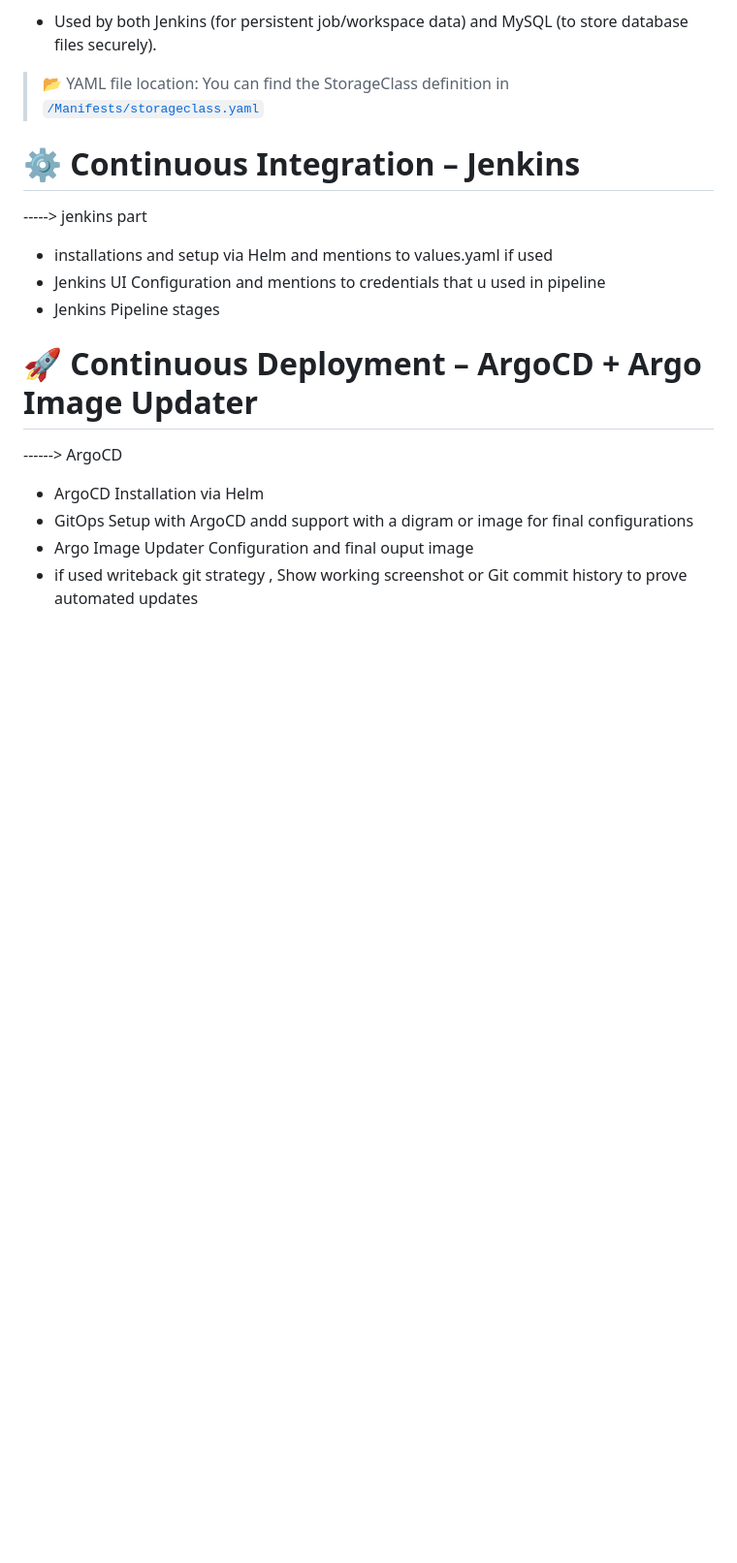
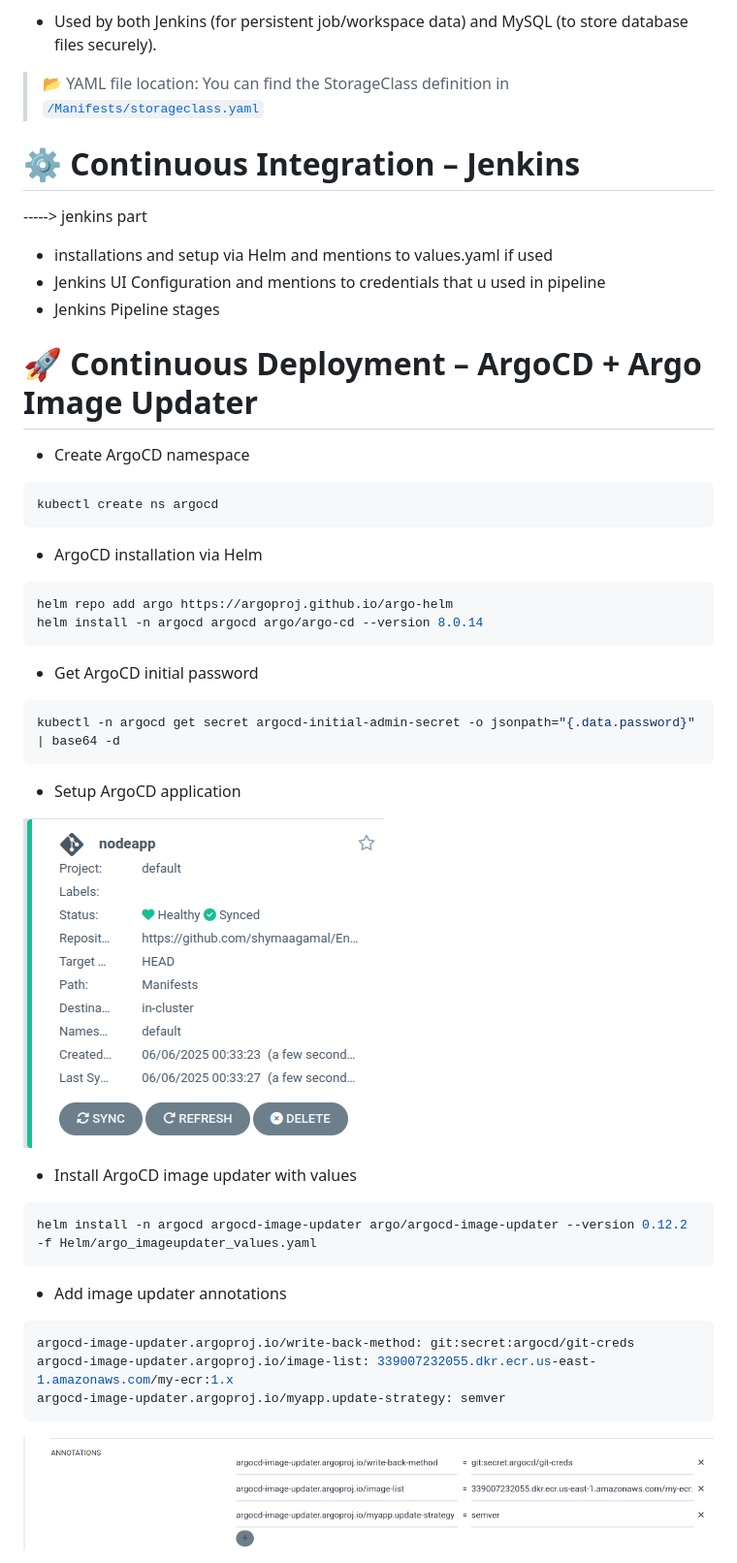
Before and after one commit to vothienhuc/gitops-cicd-pipeline-aws, a Markdown page: README.md, the part around the change printed below. Shown: that part at 97% size. Rendered like a GitHub page; pictures changed too: Images/Annotations.png (added), Images/ArgoApp.png (added); blank space fills up the shorter version.

Commit message:
ArgoCD setup Documentation

````diff
--- a/README.md
+++ b/README.md
@@ -53,8 +53,34 @@ To support dynamic Persistent Volume provisioning for stateful workloads such as
 -  Jenkins Pipeline stages
 
 # 🚀 Continuous Deployment – ArgoCD + Argo Image Updater
-------> ArgoCD
--  ArgoCD Installation via Helm
--  GitOps Setup with ArgoCD andd support with a digram or image  for final configurations
-- Argo Image Updater Configuration and final ouput image
-- if used writeback git strategy , Show working screenshot or Git commit history to prove automated updates
+
+- Create ArgoCD namespace
+```bash
+kubectl create ns argocd
+```
+-  ArgoCD installation via Helm
+```bash
+helm repo add argo https://argoproj.github.io/argo-helm
+helm install -n argocd argocd argo/argo-cd --version 8.0.14
+```
+- Get ArgoCD initial password
+```bash
+kubectl -n argocd get secret argocd-initial-admin-secret -o jsonpath="{.data.password}" | base64 -d
+```
+- Setup ArgoCD application
+
+![ArgoApp](Images/ArgoApp.png)
+
+- Install ArgoCD image updater with values
+```bash
+helm install -n argocd argocd-image-updater argo/argocd-image-updater --version 0.12.2 -f Helm/argo_imageupdater_values.yaml
+```
+
+- Add image updater annotations
+```yaml
+argocd-image-updater.argoproj.io/write-back-method: git:secret:argocd/git-creds
+argocd-image-updater.argoproj.io/image-list: 339007232055.dkr.ecr.us-east-1.amazonaws.com/my-ecr:1.x
+argocd-image-updater.argoproj.io/myapp.update-strategy: semver
+```
+![Annotations](Images/Annotations.png)
+
````
Also changed, not shown: other parts of README.md (+12 -1 lines), Images/App.gif (renamed from images/App.gif), Images/ArgoCommit.png (added), Images/ImageUpdater.png (added), Images/NewVersion.png (added).
